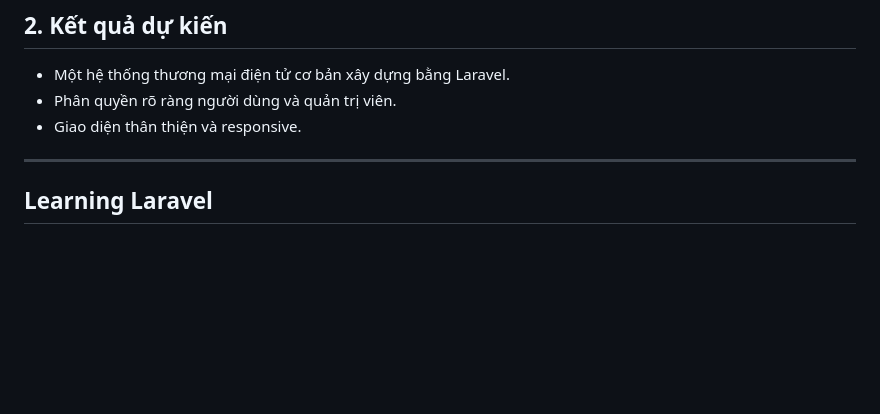
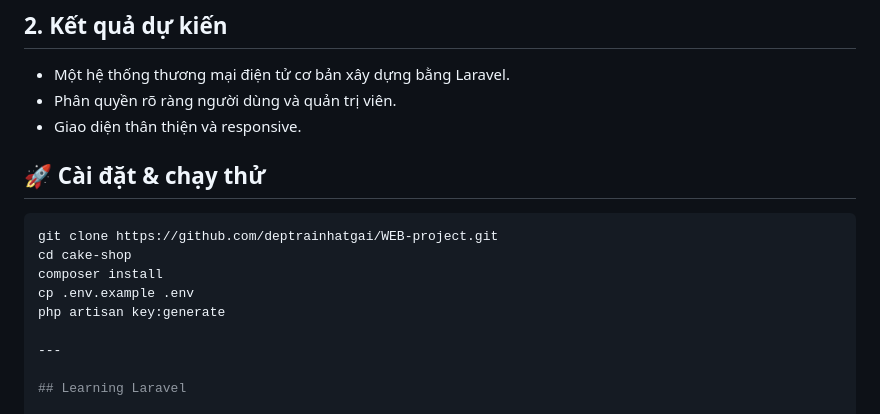
Before and after one commit to KTPM-N05/KTPM-NO5-14, a Markdown page: README.md, the part around the change. Drawn GitHub-style; blank space fills up the shorter version.

````diff
--- a/README.md
+++ b/README.md
@@ -47,6 +47,14 @@ Mô tả đối tượng phù hợp sử dụng dự án Laravel (ví dụ: sinh
 - Một hệ thống thương mại điện tử cơ bản xây dựng bằng Laravel.
 - Phân quyền rõ ràng người dùng và quản trị viên.
 - Giao diện thân thiện và responsive.
+## 🚀 Cài đặt & chạy thử
+
+```bash
+git clone https://github.com/deptrainhatgai/WEB-project.git
+cd cake-shop
+composer install
+cp .env.example .env
+php artisan key:generate
 
 ---
 
````
